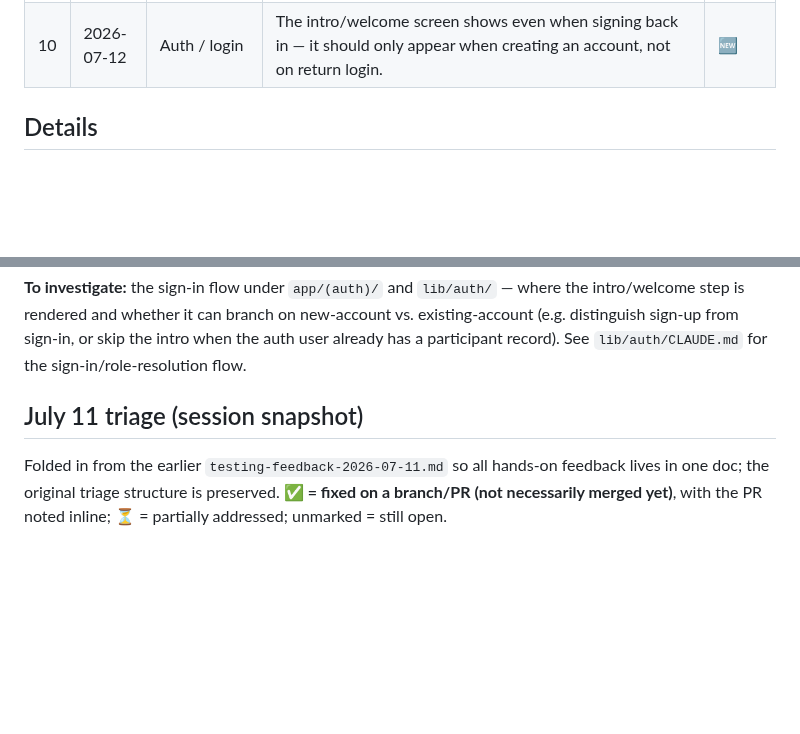
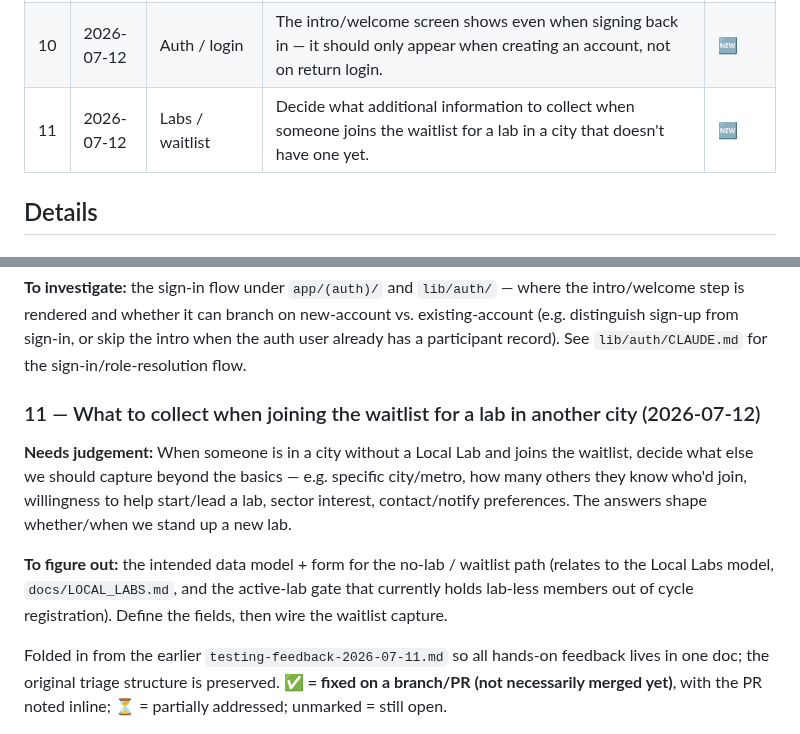
Before and after one commit to TheUpskillingLabs/OLOS, a Markdown page: docs/feedback-running-list.md, 2 parts joined by grey strips. Drawn GitHub-style; blank space fills up the shorter version.

Commit message:
docs(feedback): #11 what to collect for out-of-city lab waitlist
Co-Authored-By: Claude Opus 4.8 (1M context) <noreply@anthropic.com>

```diff
--- a/docs/feedback-running-list.md
+++ b/docs/feedback-running-list.md
@@ -16,6 +16,7 @@ Status legend: 🆕 new · 🔍 needs-dedupe · ✅ addressed · ❌ won't-do
 | 8 | 2026-07-12 | Dashboard | The "You're pre-registered" card is a dead end — it should link through to the cycle page. | 🆕 |
 | 9 | 2026-07-12 | Pages / admins | Adding page admins shouldn't happen from a page's "view" page — removed from the pod page for now; decide where page-admin management belongs. | 🆕 |
 | 10 | 2026-07-12 | Auth / login | The intro/welcome screen shows even when signing back in — it should only appear when creating an account, not on return login. | 🆕 |
+| 11 | 2026-07-12 | Labs / waitlist | Decide what additional information to collect when someone joins the waitlist for a lab in a city that doesn't have one yet. | 🆕 |
 
 ## Details
 
@@ -101,7 +102,10 @@ Once a cycle flips `upcoming` → `active` (which is also when the problem-state
 
 **To investigate:** the sign-in flow under `app/(auth)/` and `lib/auth/` — where the intro/welcome step is rendered and whether it can branch on new-account vs. existing-account (e.g. distinguish sign-up from sign-in, or skip the intro when the auth user already has a participant record). See `lib/auth/CLAUDE.md` for the sign-in/role-resolution flow.
 
-## July 11 triage (session snapshot)
+### 11 — What to collect when joining the waitlist for a lab in another city (2026-07-12)
+**Needs judgement:** When someone is in a city without a Local Lab and joins the waitlist, decide what else we should capture beyond the basics — e.g. specific city/metro, how many others they know who'd join, willingness to help start/lead a lab, sector interest, contact/notify preferences. The answers shape whether/when we stand up a new lab.
+
+**To figure out:** the intended data model + form for the no-lab / waitlist path (relates to the Local Labs model, `docs/LOCAL_LABS.md`, and the active-lab gate that currently holds lab-less members out of cycle registration). Define the fields, then wire the waitlist capture.
 
 Folded in from the earlier `testing-feedback-2026-07-11.md` so all hands-on feedback lives in one doc; the original triage structure is preserved. **✅ = fixed on a branch/PR (not necessarily merged yet)**, with the PR noted inline; ⏳ = partially addressed; unmarked = still open.
 
```
